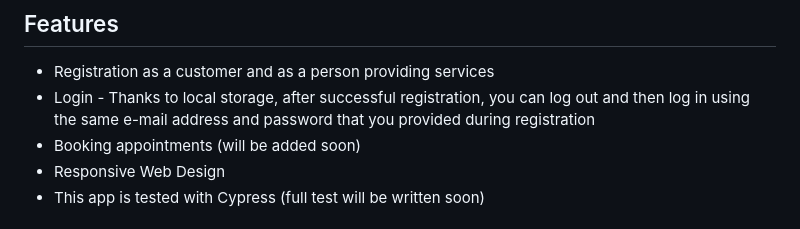
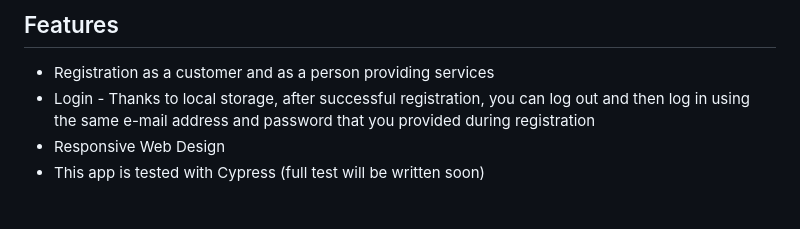
Before and after one commit to MyReservo/Reservo-frontend, a Markdown page: README.md, the part around the change. Rendered like a GitHub page.

```diff
--- a/README.md
+++ b/README.md
@@ -31,7 +31,6 @@ This project is intended both for people looking for a specific service (custome
 
 - Registration as a customer and as a person providing services
 - Login - Thanks to local storage, after successful registration, you can log out and then log in using the same e-mail address and password that you provided during registration
-- Booking appointments (will be added soon)
 - Responsive Web Design
 - This app is tested with Cypress (full test will be written soon)
 
```
